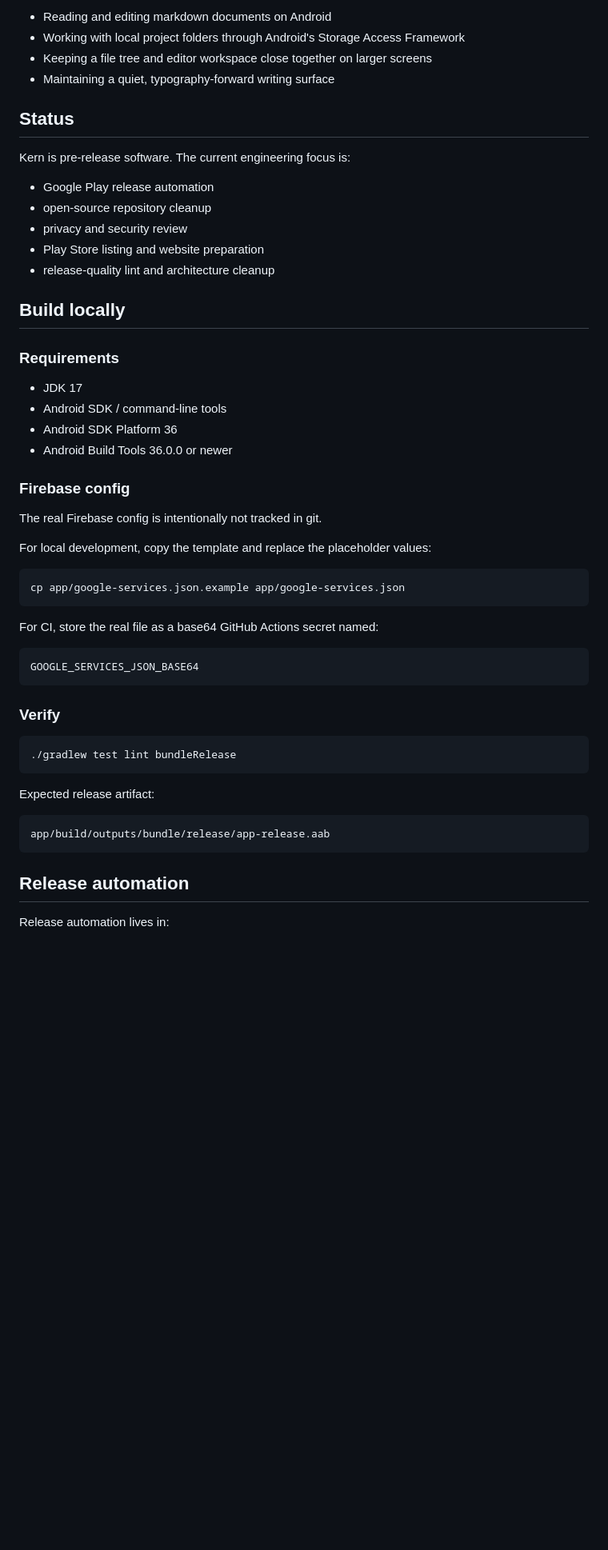
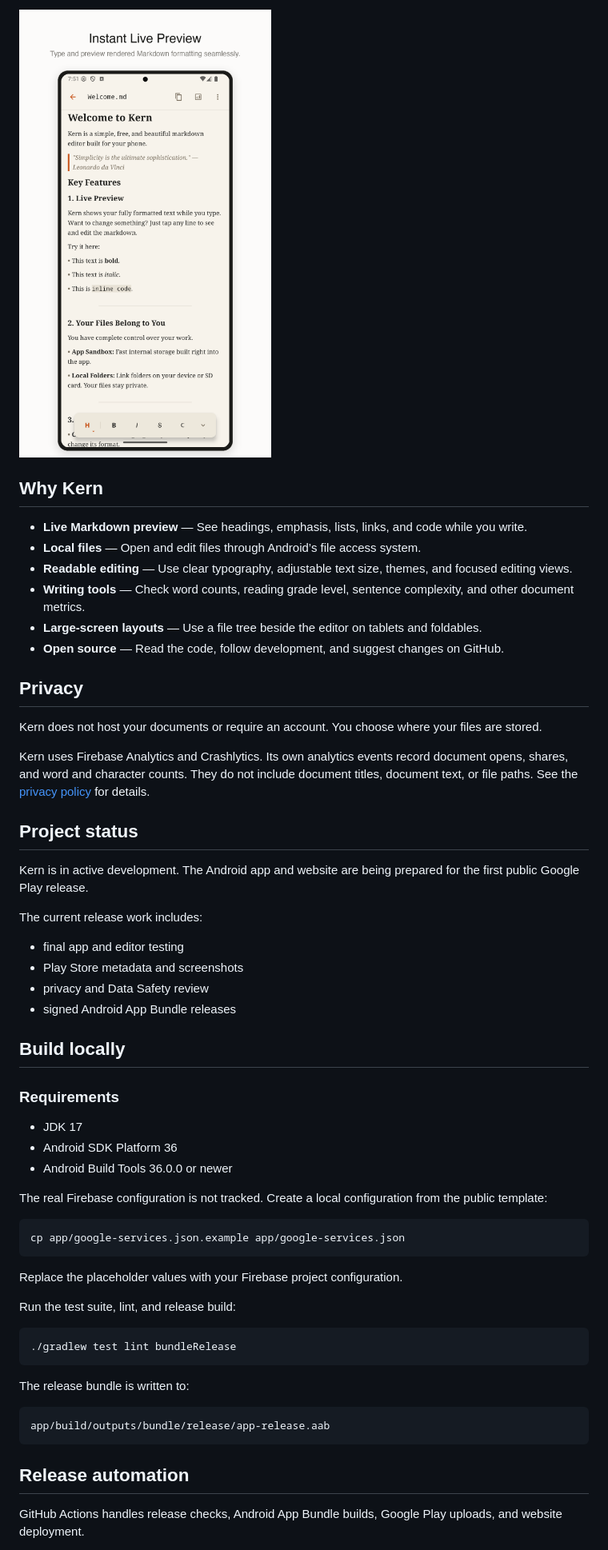
Before and after one commit to iamkeeler/kern-android-markdown, a Markdown page: README.md, the part around one of its changes. Shown at 80% size. GitHub-like rendering; blank space fills up the shorter version.

````diff
--- a/README.md
+++ b/README.md
@@ -8,51 +8,55 @@ The app is currently being prepared for Google Play internal testing and public
 
-- Reading and editing markdown documents on Android
-- Working with local project folders through Android's Storage Access Framework
-- Keeping a file tree and editor workspace close together on larger screens
-- Maintaining a quiet, typography-forward writing surface
+![Kern editing a Markdown document](website/screenshots/framed/phone-01-live-preview-1080x1920.png)
 
-## Status
+## Why Kern
 
-Kern is pre-release software. The current engineering focus is:
+- **Live Markdown preview** — See headings, emphasis, lists, links, and code while you write.
+- **Local files** — Open and edit files through Android’s file access system.
+- **Readable editing** — Use clear typography, adjustable text size, themes, and focused editing views.
+- **Writing tools** — Check word counts, reading grade level, sentence complexity, and other document metrics.
+- **Large-screen layouts** — Use a file tree beside the editor on tablets and foldables.
+- **Open source** — Read the code, follow development, and suggest changes on GitHub.
 
-- Google Play release automation
-- open-source repository cleanup
-- privacy and security review
-- Play Store listing and website preparation
-- release-quality lint and architecture cleanup
+## Privacy
+
+Kern does not host your documents or require an account. You choose where your files are stored.
+
+Kern uses Firebase Analytics and Crashlytics. Its own analytics events record document opens, shares, and word and character counts. They do not include document titles, document text, or file paths. See the [privacy policy](https://attach.design/kern/privacy.html) for details.
+
+## Project status
+
+Kern is in active development. The Android app and website are being prepared for the first public Google Play release.
+
+The current release work includes:
+
+- final app and editor testing
+- Play Store metadata and screenshots
+- privacy and Data Safety review
+- signed Android App Bundle releases
 
 ## Build locally
 
 ### Requirements
 
 - JDK 17
-- Android SDK / command-line tools
 - Android SDK Platform 36
 - Android Build Tools 36.0.0 or newer
 
-### Firebase config
-
-The real Firebase config is intentionally not tracked in git.
-
-For local development, copy the template and replace the placeholder values:
+The real Firebase configuration is not tracked. Create a local configuration from the public template:
 
 ```bash
 cp app/google-services.json.example app/google-services.json
 ```
 
-For CI, store the real file as a base64 GitHub Actions secret named:
+Replace the placeholder values with your Firebase project configuration.
 
-```text
-GOOGLE_SERVICES_JSON_BASE64
-```
-
-### Verify
+Run the test suite, lint, and release build:
 
 ```bash
 ./gradlew test lint bundleRelease
 ```
 
-Expected release artifact:
+The release bundle is written to:
 
 ```text
 app/build/outputs/bundle/release/app-release.aab
@@ -60,5 +64,5 @@ app/build/outputs/bundle/release/app-release.aab
 
 ## Release automation
 
-Release automation lives in:
+GitHub Actions handles release checks, Android App Bundle builds, Google Play uploads, and website deployment.
 
````
Also changed, not shown: other parts of README.md (+20 -53 lines).
